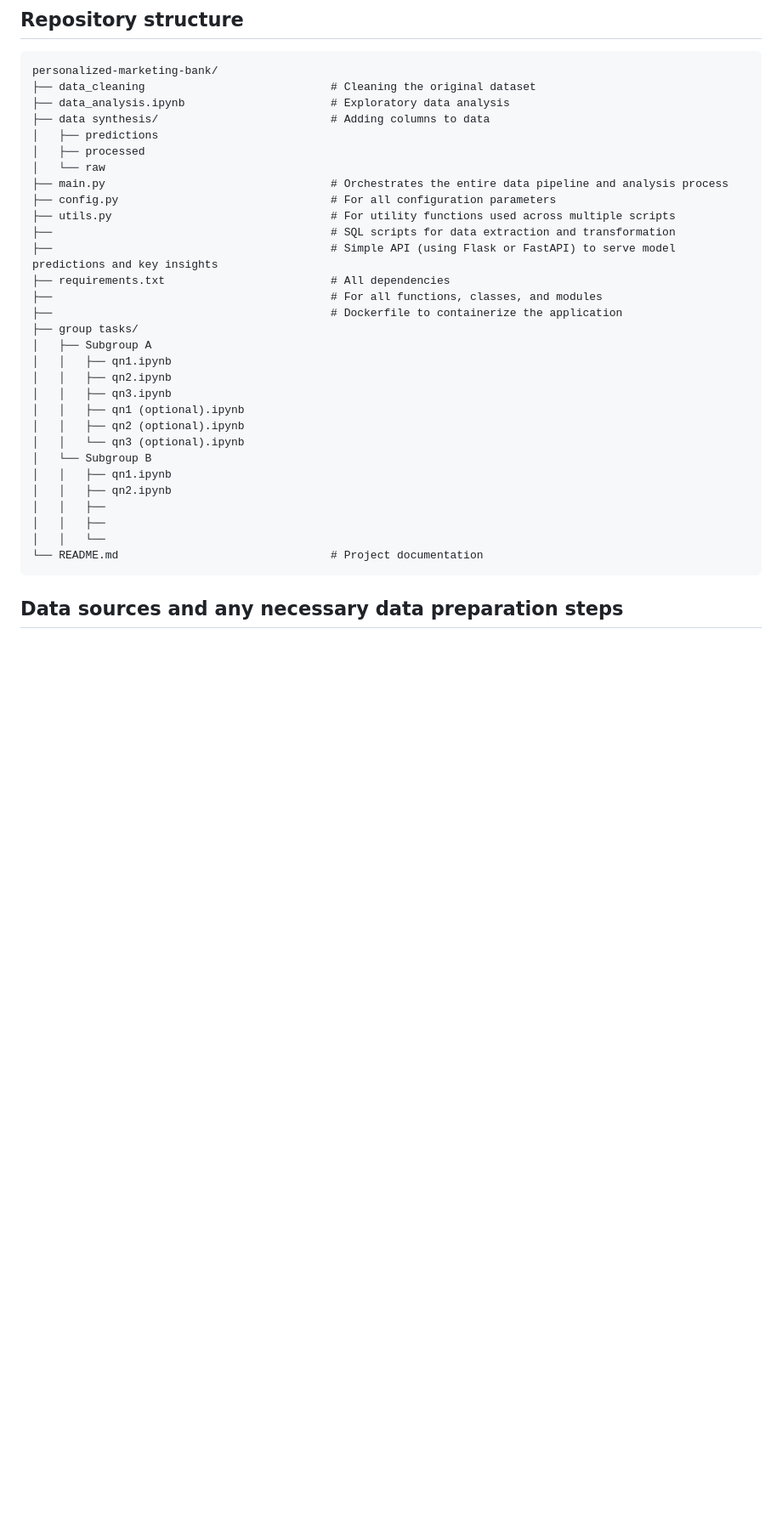
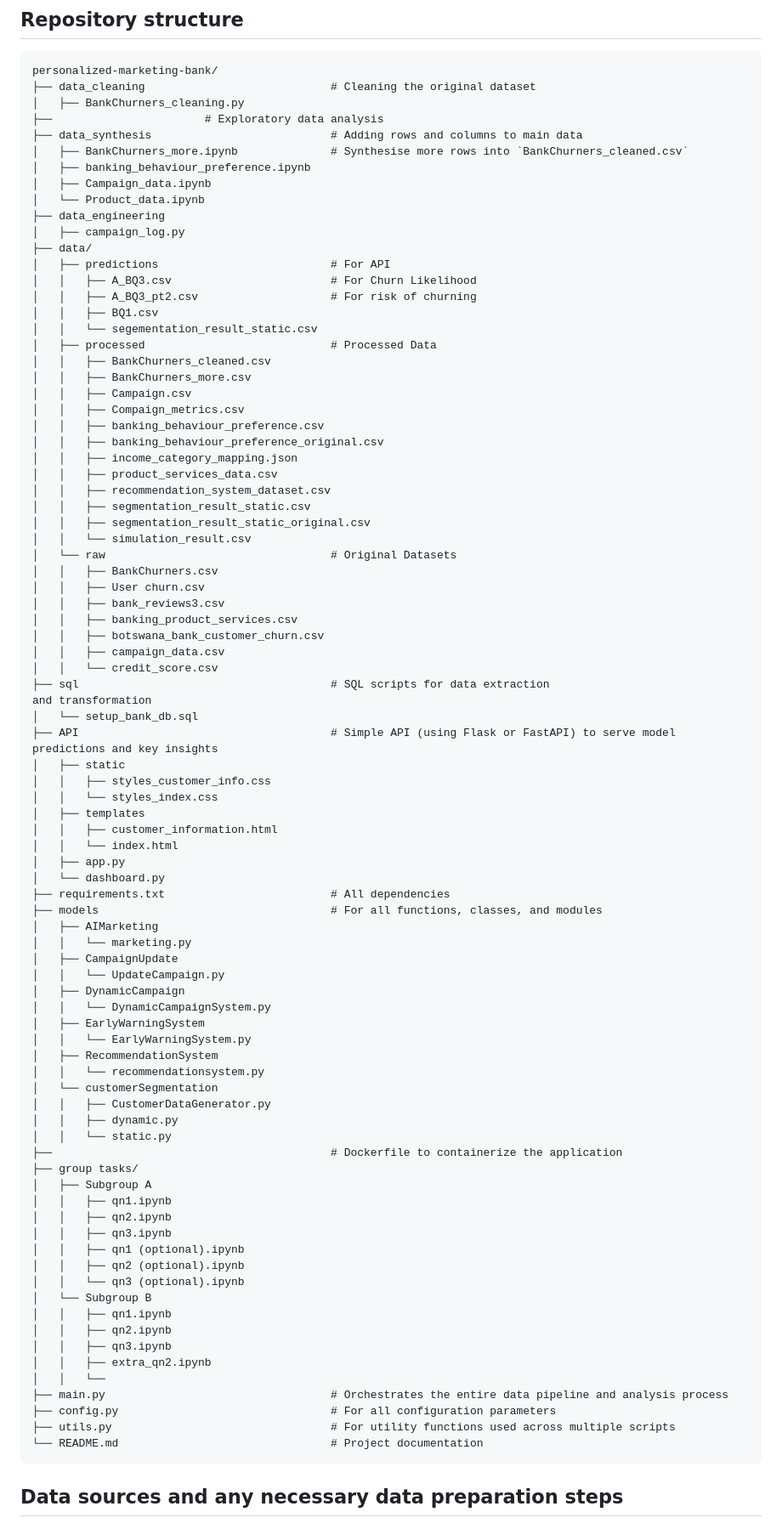
Before and after one commit to yionna/DSA3101-Object-Not-Found, a Markdown page: README.md, the part around one of its changes. Shown at 85% size. Rendered like a GitHub page; blank space fills up the shorter version.

````diff
--- a/README.md
+++ b/README.md
@@ -45,18 +63,70 @@ Question 3: run `qn3 (bonus).ipynb` in `group tasks/Subgroup A/qn3 (bonus).ipynb
 ```
 personalized-marketing-bank/
 ├── data_cleaning                            # Cleaning the original dataset
-├── data_analysis.ipynb                      # Exploratory data analysis
-├── data synthesis/                          # Adding columns to data
-│   ├── predictions
-│   ├── processed
-│   └── raw
-├── main.py                                  # Orchestrates the entire data pipeline and analysis process
-├── config.py                                # For all configuration parameters
-├── utils.py                                 # For utility functions used across multiple scripts
-├──                                          # SQL scripts for data extraction and transformation
-├──                                          # Simple API (using Flask or FastAPI) to serve model predictions and key insights
+│   ├── BankChurners_cleaning.py
+├──                       # Exploratory data analysis
+├── data_synthesis                           # Adding rows and columns to main data
+│   ├── BankChurners_more.ipynb              # Synthesise more rows into `BankChurners_cleaned.csv`
+│   ├── banking_behaviour_preference.ipynb
+│   ├── Campaign_data.ipynb
+│   └── Product_data.ipynb
+├── data_engineering
+│   ├── campaign_log.py
+├── data/
+│   ├── predictions                          # For API
+│   │   ├── A_BQ3.csv                        # For Churn Likelihood
+│   │   ├── A_BQ3_pt2.csv                    # For risk of churning
+│   │   ├── BQ1.csv
+│   │   └── segementation_result_static.csv
+│   ├── processed                            # Processed Data
+│   │   ├── BankChurners_cleaned.csv
+│   │   ├── BankChurners_more.csv
+│   │   ├── Campaign.csv
+│   │   ├── Compaign_metrics.csv
+│   │   ├── banking_behaviour_preference.csv
+│   │   ├── banking_behaviour_preference_original.csv
+│   │   ├── income_category_mapping.json
+│   │   ├── product_services_data.csv
+│   │   ├── recommendation_system_dataset.csv
+│   │   ├── segmentation_result_static.csv
+│   │   ├── segmentation_result_static_original.csv
+│   │   └── simulation_result.csv
+│   └── raw                                  # Original Datasets
+│   │   ├── BankChurners.csv
+│   │   ├── User churn.csv
+│   │   ├── bank_reviews3.csv
+│   │   ├── banking_product_services.csv
+│   │   ├── botswana_bank_customer_churn.csv
+│   │   ├── campaign_data.csv
+│   │   └── credit_score.csv
+├── sql                                      # SQL scripts for data extraction
+and transformation
+│   └── setup_bank_db.sql
+├── API                                      # Simple API (using Flask or FastAPI) to serve model predictions and key insights
+│   ├── static
+│   │   ├── styles_customer_info.css
+│   │   └── styles_index.css
+│   ├── templates
+│   │   ├── customer_information.html
+│   │   └── index.html
+│   ├── app.py
+│   └── dashboard.py
 ├── requirements.txt                         # All dependencies
-├──                                          # For all functions, classes, and modules
+├── models                                   # For all functions, classes, and modules
+│   ├── AIMarketing
+│   │   └── marketing.py
+│   ├── CampaignUpdate
+│   │   └── UpdateCampaign.py
+│   ├── DynamicCampaign
+│   │   └── DynamicCampaignSystem.py
+│   ├── EarlyWarningSystem
+│   │   └── EarlyWarningSystem.py
+│   ├── RecommendationSystem
+│   │   └── recommendationsystem.py
+│   └── customerSegmentation
+│   │   ├── CustomerDataGenerator.py
+│   │   ├── dynamic.py
+│   │   └── static.py
 ├──                                          # Dockerfile to containerize the application
 ├── group tasks/
 │   ├── Subgroup A
@@ -69,9 +139,12 @@ personalized-marketing-bank/
 │   └── Subgroup B
 │   │   ├── qn1.ipynb
 │   │   ├── qn2.ipynb
-│   │   ├──
-│   │   ├──
+│   │   ├── qn3.ipynb
+│   │   ├── extra_qn2.ipynb
 │   │   └──
+├── main.py                                  # Orchestrates the entire data pipeline and analysis process
+├── config.py                                # For all configuration parameters
+├── utils.py                                 # For utility functions used across multiple scripts
 └── README.md                                # Project documentation
 ```
 
````
Also changed, not shown: other parts of README.md (+38 -16 lines).
